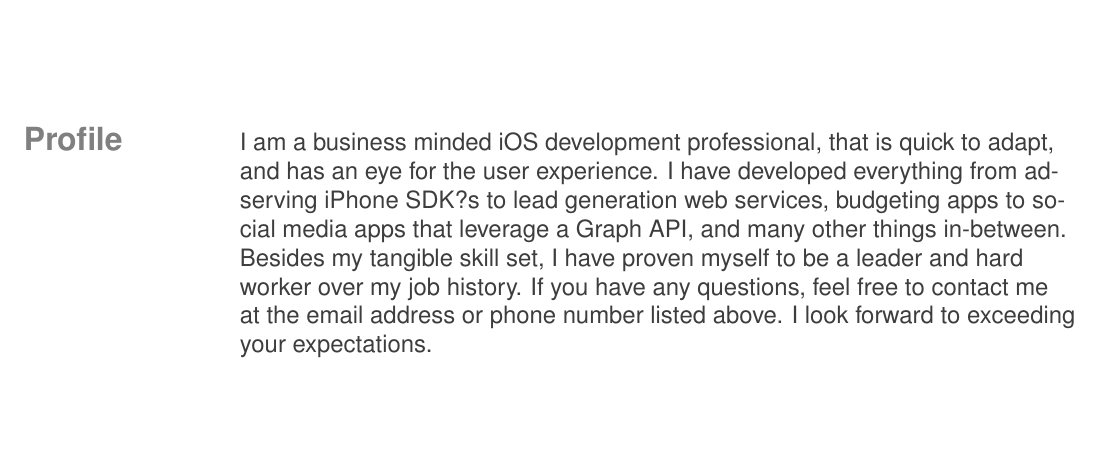
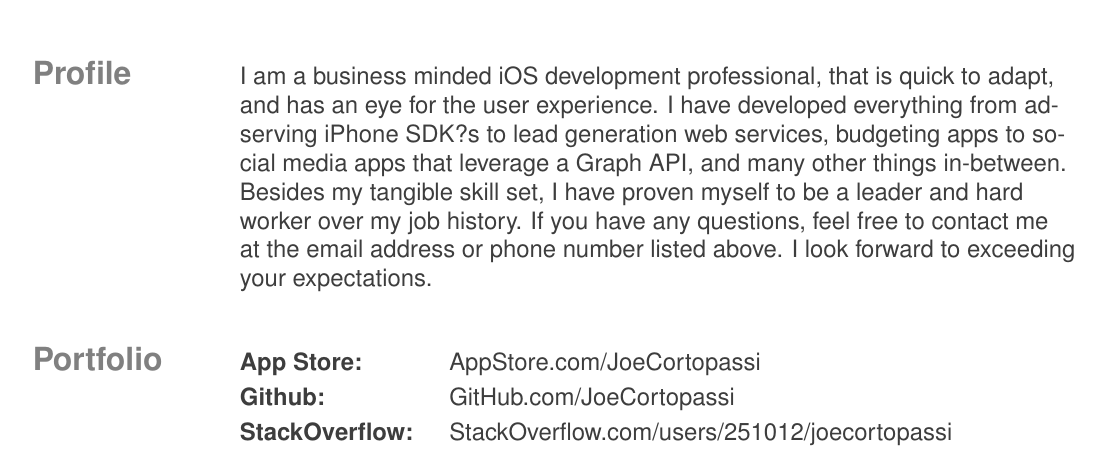
Before and after one commit to JoeCortopassi/resume_latex, a LaTeX CV (resume.ltx): part of the page, cut so that both start at the same text, the shorter picture padded with empty space. Compiled offline with pdfLaTeX.

Commit message:
setup portfolio item layout

```diff
--- a/resume.ltx
+++ b/resume.ltx
@@ -22,8 +22,8 @@
 
 %contact box
 \newcommand\contactinfo[4][c]{
-  \parbox[#1]{.333\textwidth}{
-      \fontsize{12pt}{0.4em}\selectfont{
+  \parbox[#1]{.36\textwidth}{
+      \fontsize{12pt}{1em}\selectfont{
         \begin{tabular}{r@{:}l}
           \textcolor{gray}{email}&\ #2 \\
           \textcolor{gray}{phone}&\ #3 \\
@@ -58,14 +68,23 @@
 \titlename{Joe Cortopassi}
 \hfill
 \contactinfo{joe@joecortopassi.com}{951.553.0000}{joe@joecortopassi.com}
+
+\vspace{60pt}
+\twocolumnsection{
+  Profile
+}{
+  I am a business minded iOS development professional, that is quick to adapt, and has an eye for the user experience. I have developed everything from ad-serving iPhone SDK?s to lead generation web services, budgeting apps to social media apps that leverage a Graph API, and many other things in-between. Besides my tangible skill set, I have proven myself to be a leader and hard worker over my job history. If you have any questions, feel free to contact me at the email address or phone number listed above. I look forward to exceeding your expectations.
+}
+
+\vspace{2em}
+\twocolumnsection{
+  Portfolio
+}{
+  \portfolioline{App Store:}{AppStore.com/JoeCortopassi} \\
+  \portfolioline{Github:}{GitHub.com/JoeCortopassi} \\
+  \portfolioline{StackOverflow:}{StackOverflow.com/users/251012/joecortopassi} \\
+}
+
+\vspace{60pt}
 %
-\vspace{60pt}
-
-\twocolumnsection{Profile}{I am a business minded iOS development professional, that is quick to adapt, and has an eye for the user experience. I have developed everything from ad-serving iPhone SDK?s to lead
-generation web services, budgeting apps to social media apps that leverage a Graph API, and
-many other things in-between. Besides my tangible skill set, I have proven myself to be a
-leader and hard worker over my job history. If you have any questions, feel free to contact me
-at the email address or phone number listed above. I look forward to exceeding your
-expectations.}
-
 \end{document}
```
Also changed, not shown: resume.pdf, resume.ltx (12 more changed lines), 2 other files.
